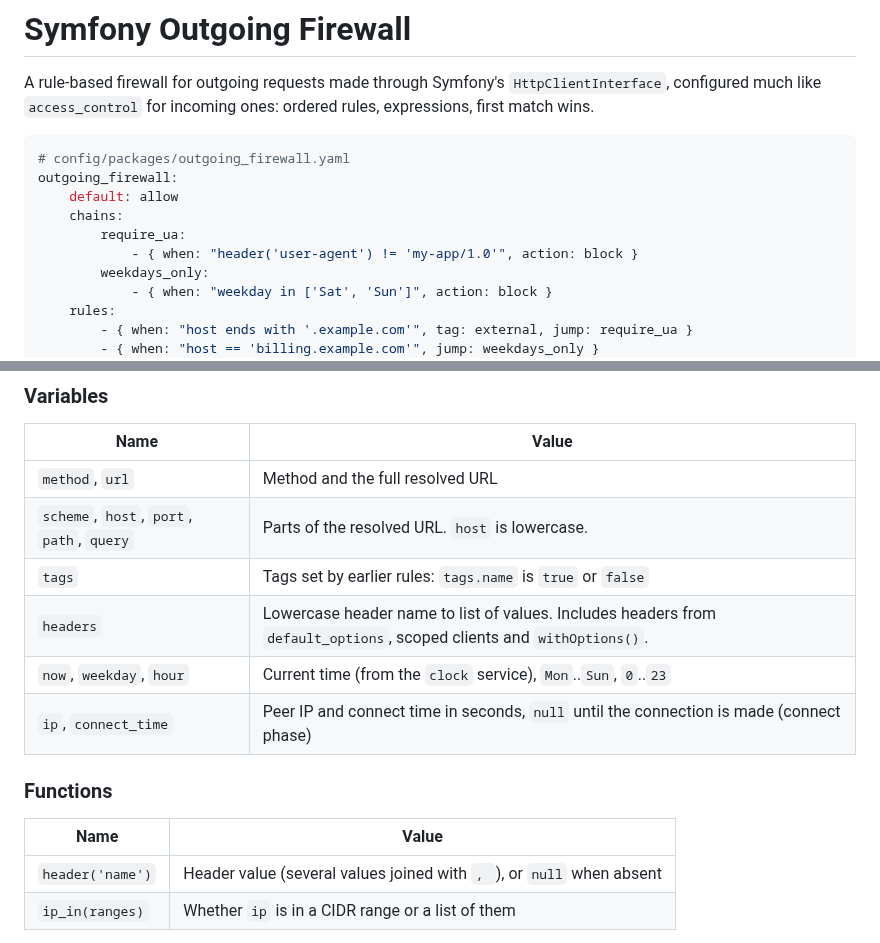
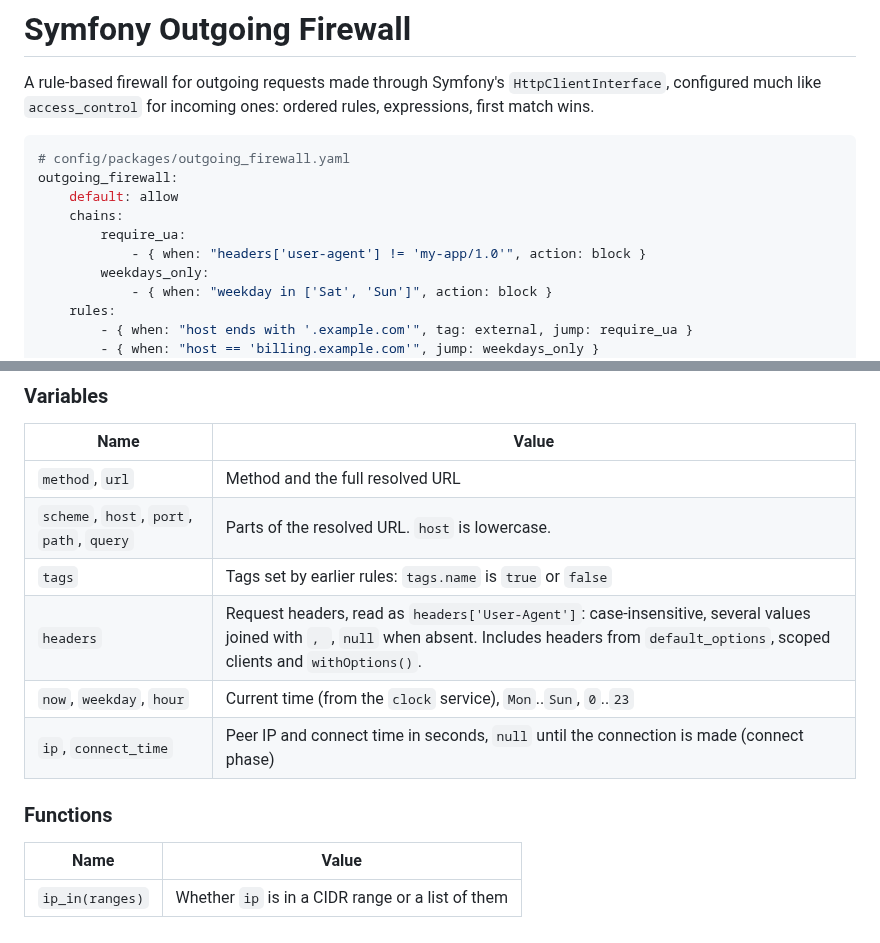
Before and after one commit to valtzu/symfony-outgoing-firewall, a Markdown page: README.md, 2 parts joined by grey strips. Drawn GitHub-style.

Commit message:
Read headers as headers['Name'] instead of header()

```diff
--- a/README.md
+++ b/README.md
@@ -8,7 +8,7 @@ outgoing_firewall:
     default: allow
     chains:
         require_ua:
-            - { when: "header('user-agent') != 'my-app/1.0'", action: block }
+            - { when: "headers['user-agent'] != 'my-app/1.0'", action: block }
         weekdays_only:
             - { when: "weekday in ['Sat', 'Sun']", action: block }
     rules:
@@ -69,7 +69,7 @@ A rule needs at least one of `action`, `jump` or `tag`. When a rule matches, it
 | `method`, `url` | Method and the full resolved URL |
 | `scheme`, `host`, `port`, `path`, `query` | Parts of the resolved URL. `host` is lowercase. |
 | `tags` | Tags set by earlier rules: `tags.name` is `true` or `false` |
-| `headers` | Lowercase header name to list of values. Includes headers from `default_options`, scoped clients and `withOptions()`. |
+| `headers` | Request headers, read as `headers['User-Agent']`: case-insensitive, several values joined with `, `, `null` when absent. Includes headers from `default_options`, scoped clients and `withOptions()`. |
 | `now`, `weekday`, `hour` | Current time (from the `clock` service), `Mon`..`Sun`, `0`..`23` |
 | `ip`, `connect_time` | Peer IP and connect time in seconds, `null` until the connection is made (connect phase) |
 
@@ -77,7 +77,6 @@ A rule needs at least one of `action`, `jump` or `tag`. When a rule matches, it
 
 | Name | Value |
 |------|-------|
-| `header('name')` | Header value (several values joined with `, `), or `null` when absent |
 | `ip_in(ranges)` | Whether `ip` is in a CIDR range or a list of them |
 
 Everything else from Symfony's ExpressionLanguage is available (`matches`, `in`, `starts with`, `ends with`, `contains`, `now.format('H')`, ...).
```
Also changed, not shown: docs/profiler-panel.png, 5 other files.
